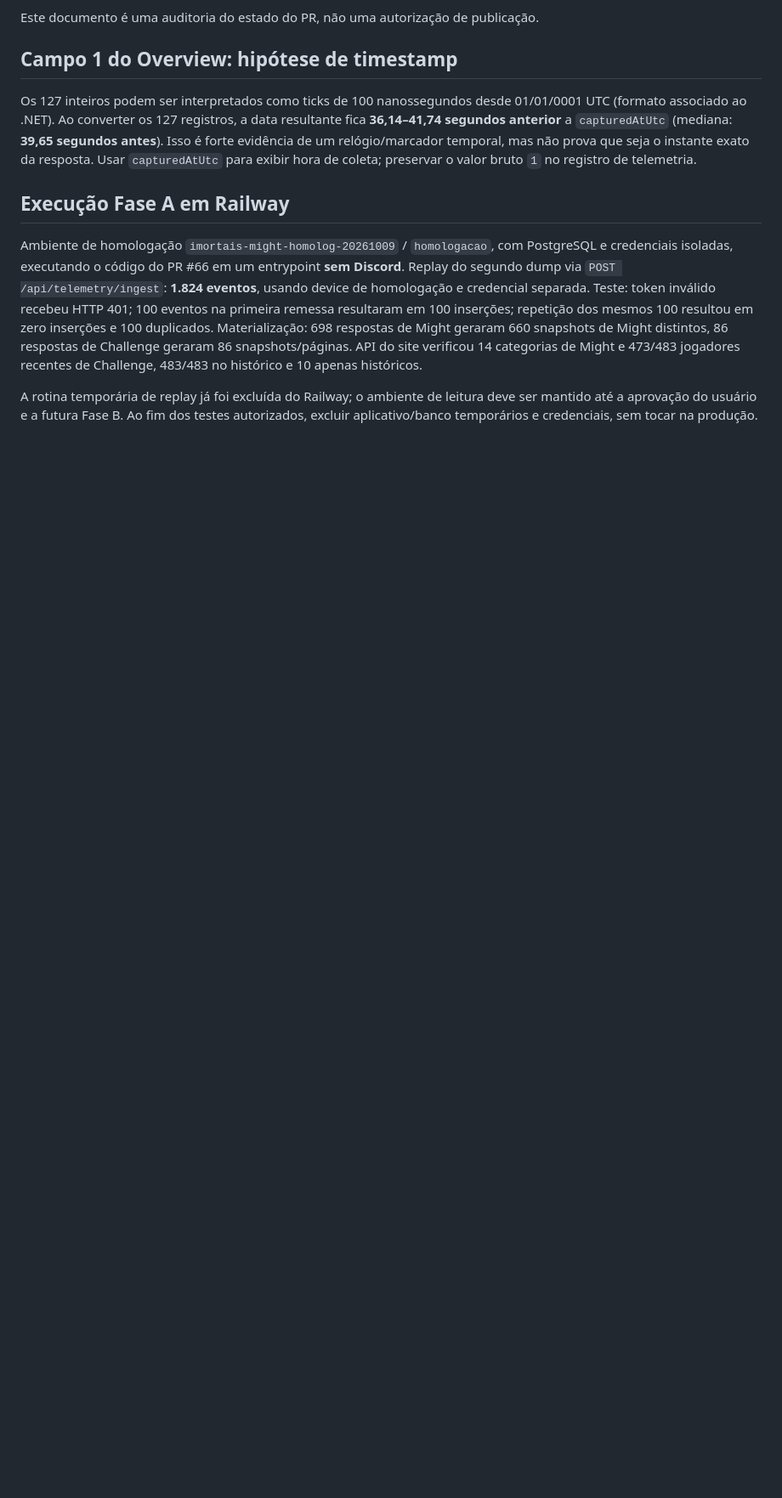
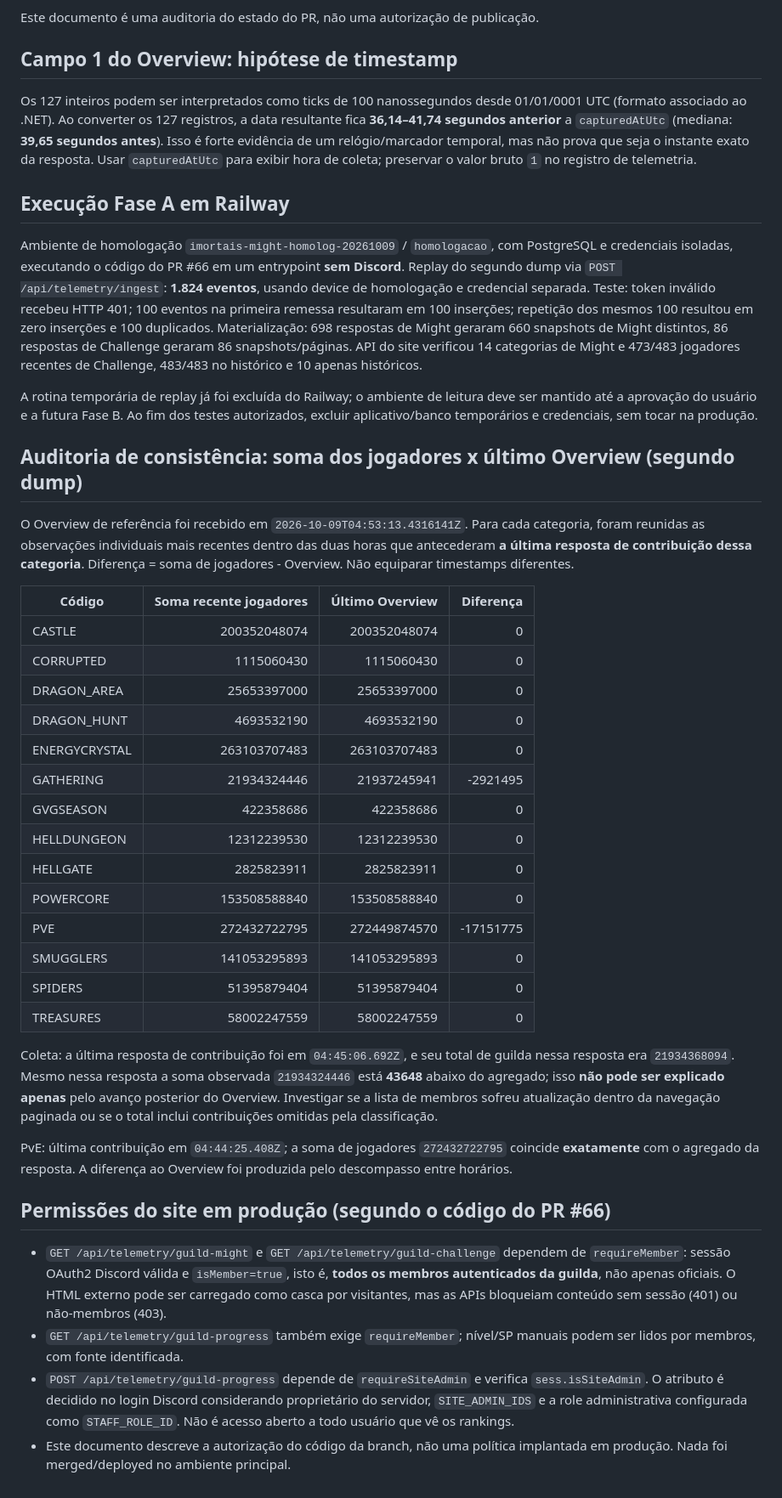
Before and after one commit to cocoputiz-sudo/imortais-cta-bot, a Markdown page: docs/GUILD-PHOTON-AUDIT-20261009.md, the part around the change. Shown at 85% size. Drawn GitHub-style; blank space fills up the shorter version.

Commit message:
docs: audit fourteen Might sums vs final Overview and specify member/admin read-write permissions

```diff
--- a/docs/GUILD-PHOTON-AUDIT-20261009.md
+++ b/docs/GUILD-PHOTON-AUDIT-20261009.md
@@ -77,3 +77,56 @@ Os 127 inteiros podem ser interpretados como ticks de 100 nanossegundos desde 01
 Ambiente de homologação `imortais-might-homolog-20261009` / `homologacao`, com PostgreSQL e credenciais isoladas, executando o código do PR #66 em um entrypoint **sem Discord**. Replay do segundo dump via `POST /api/telemetry/ingest`: **1.824 eventos**, usando device de homologação e credencial separada. Teste: token inválido recebeu HTTP 401; 100 eventos na primeira remessa resultaram em 100 inserções; repetição dos mesmos 100 resultou em zero inserções e 100 duplicados. Materialização: 698 respostas de Might geraram 660 snapshots de Might distintos, 86 respostas de Challenge geraram 86 snapshots/páginas. API do site verificou 14 categorias de Might e 473/483 jogadores recentes de Challenge, 483/483 no histórico e 10 apenas históricos.
 
 A rotina temporária de replay já foi excluída do Railway; o ambiente de leitura deve ser mantido até a aprovação do usuário e a futura Fase B. Ao fim dos testes autorizados, excluir aplicativo/banco temporários e credenciais, sem tocar na produção.
+
+
+## Auditoria de consistência: soma dos jogadores x último Overview (segundo dump)
+
+O Overview de referência foi recebido em `2026-10-09T04:53:13.4316141Z`.
+Para cada categoria, foram reunidas as observações individuais mais recentes dentro
+das duas horas que antecederam **a última resposta de contribuição dessa categoria**.
+Diferença = soma de jogadores - Overview. Não equiparar timestamps diferentes.
+
+| Código | Soma recente jogadores | Último Overview | Diferença |
+|---|---:|---:|---:|
+| CASTLE | 200352048074 | 200352048074 | 0 |
+| CORRUPTED | 1115060430 | 1115060430 | 0 |
+| DRAGON_AREA | 25653397000 | 25653397000 | 0 |
+| DRAGON_HUNT | 4693532190 | 4693532190 | 0 |
+| ENERGYCRYSTAL | 263103707483 | 263103707483 | 0 |
+| GATHERING | 21934324446 | 21937245941 | -2921495 |
+| GVGSEASON | 422358686 | 422358686 | 0 |
+| HELLDUNGEON | 12312239530 | 12312239530 | 0 |
+| HELLGATE | 2825823911 | 2825823911 | 0 |
+| POWERCORE | 153508588840 | 153508588840 | 0 |
+| PVE | 272432722795 | 272449874570 | -17151775 |
+| SMUGGLERS | 141053295893 | 141053295893 | 0 |
+| SPIDERS | 51395879404 | 51395879404 | 0 |
+| TREASURES | 58002247559 | 58002247559 | 0 |
+
+Coleta: a última resposta de contribuição foi em `04:45:06.692Z`,
+e seu total de guilda nessa resposta era `21934368094`. Mesmo nessa resposta
+a soma observada `21934324446` está **43648** abaixo do agregado;
+isso **não pode ser explicado apenas** pelo avanço posterior do Overview.
+Investigar se a lista de membros sofreu atualização dentro da navegação paginada
+ou se o total inclui contribuições omitidas pela classificação.
+
+PvE: última contribuição em `04:44:25.408Z`; a soma de jogadores
+`272432722795` coincide **exatamente** com o agregado da resposta.
+A diferença ao Overview foi produzida pelo descompasso entre horários.
+
+## Permissões do site em produção (segundo o código do PR #66)
+
+- `GET /api/telemetry/guild-might` e `GET /api/telemetry/guild-challenge`
+  dependem de `requireMember`: sessão OAuth2 Discord válida e `isMember=true`,
+  isto é, **todos os membros autenticados da guilda**, não apenas oficiais.
+  O HTML externo pode ser carregado como casca por visitantes, mas as APIs bloqueiam
+  conteúdo sem sessão (401) ou não-membros (403).
+- `GET /api/telemetry/guild-progress` também exige `requireMember`; nível/SP
+  manuais podem ser lidos por membros, com fonte identificada.
+- `POST /api/telemetry/guild-progress` depende de `requireSiteAdmin`
+  e verifica `sess.isSiteAdmin`. O atributo é decidido no login Discord
+  considerando proprietário do servidor, `SITE_ADMIN_IDS` e a role administrativa
+  configurada como `STAFF_ROLE_ID`. Não é acesso aberto a todo usuário que
+  vê os rankings.
+- Este documento descreve a autorização do código da branch, não uma política
+  implantada em produção. Nada foi merged/deployed no ambiente principal.
```
